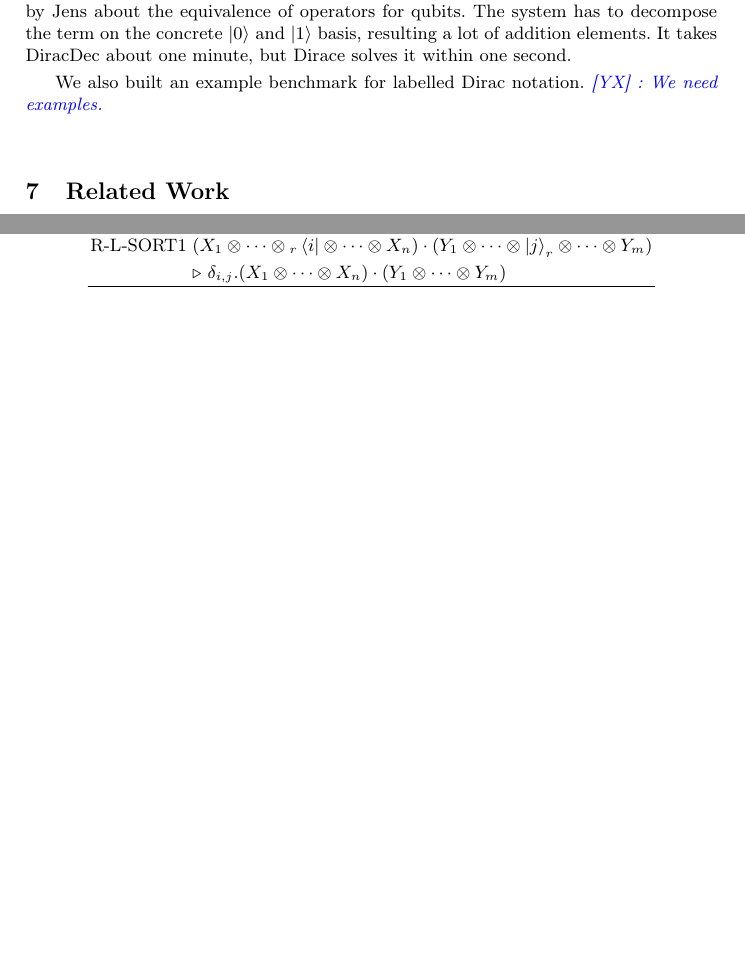
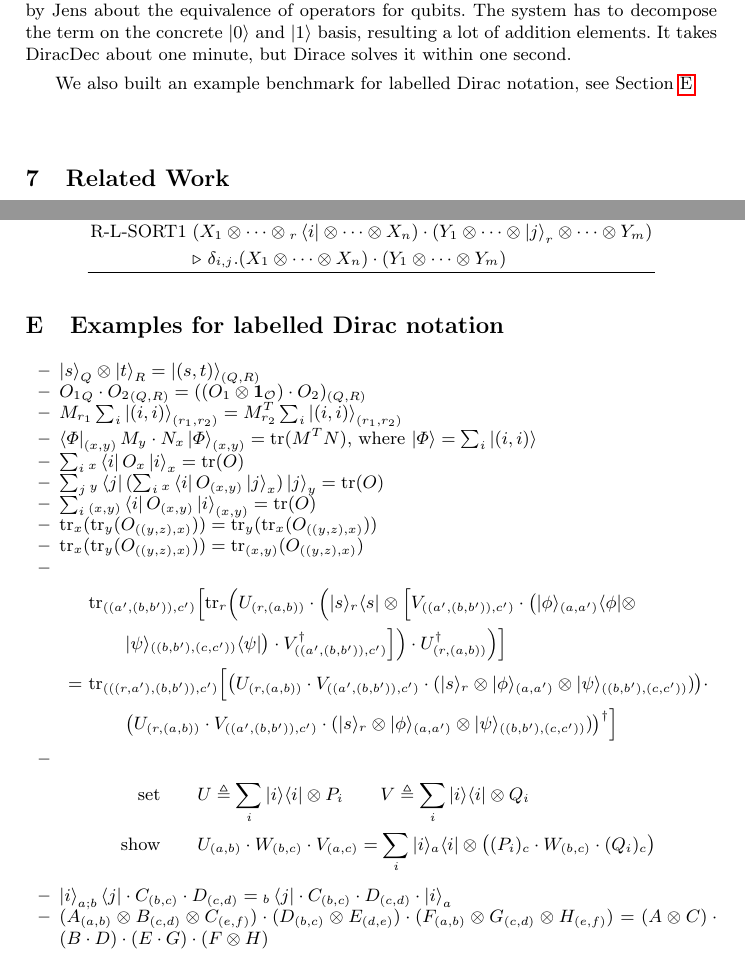
Before and after one commit to LucianoXu/Dirace-draft, a LaTeX thesis (main.tex, which reads appendix.tex): two parts of pages 18 and 35 of 35, joined at a grey line, cut so that both start at the same text, the shorter picture padded with empty space. Compiled offline with pdfLaTeX.

Commit message:
2025/1/27

```diff
--- a/appendix.tex
+++ b/appendix.tex
@@ -1319,3 +1319,37 @@ This section includes all the rewriting rules used in the system. Related rules
     & $ (X_1 \otimes \cdots \otimes {}_r\bra{i} \otimes \cdots \otimes X_n) \cdot (Y_1 \otimes \cdots \otimes \ket{j}_r \otimes \cdots \otimes Y_m) $ \\
     & $\reduce\ \delta_{i,j}.(X_1 \otimes \cdots \otimes X_n) \cdot (Y_1 \otimes \cdots \otimes Y_m)$
 \end{ruletable}
+
+\newcommand{\tr}{\mathrm{tr}}
+
+\section{Examples for labelled Dirac notation}
+\label{sec: examples for labelled}
+\begin{itemize}
+    \item \( \ket{s}_Q \otimes \ket{t}_R = \ket{(s, t)}_{(Q, R)} \)
+    \item \( {O_1}_{Q} \cdot {O_2}_{(Q,R)} = ((O_1 \otimes \mathbf{1}_\mathcal{O}) \cdot O_2)_{(Q,R)} \)
+    \item \( M_{r_1} \sum_{i} \ket{(i, i)}_{(r_1, r_2)} = M^T_{r_2} \sum_{i}\ket{(i, i)}_{(r_1, r_2)} \)
+    \item \( \bra{\Phi}_{(x, y)} M_y \cdot N_x \ket{\Phi}_{(x, y)} = \mathrm{tr}(M^T N) \), where $\ket{\Phi} = \sum_{i} \ket{(i, i)}$
+    \item \( \sum_{i} {}_x\bra{i} O_x \ket{i}_x = \mathrm{tr}(O) \)
+    \item \( \sum_{j} {}_y\bra{j} (\sum_{i} {}_x\bra{i} O_{(x,y)} \ket{j}_x) \ket{j}_y = \mathrm{tr}(O) \)
+    \item \( \sum_{i} {}_{(x, y)}\bra{i} O_{(x,y)} \ket{i}_{(x, y)} = \mathrm{tr}(O) \)
+    \item \( \mathrm{tr}_x(\mathrm{tr}_y(O_{((y,z),x)})) = \mathrm{tr}_y(\mathrm{tr}_x(O_{((y,z),x)})) \)
+    \item \( \mathrm{tr}_x(\mathrm{tr}_y(O_{((y,z),x)})) = \mathrm{tr}_{(x, y)}(O_{((y,z),x)}) \)
+    \item \begin{align*}
+        & \tr_{((a',(b,b')),c')}\Big[\tr_{r}\Big(U_{(r,(a,b))} \cdot\Big(|s\>_r\<s|\otimes
+        \Big[V_{((a',(b,b')),c')}\cdot
+        \big(|\phi\>_{(a,a')}\<\phi|\otimes \\
+        &\qquad |\psi\>_{((b,b'),(c,c'))}\<\psi|\big)
+        \cdot V^\dagger_{((a',(b,b')),c')}\Big]
+        \Big) \cdot U^\dagger_{(r,(a,b))} \Big)\Big] \\
+        =\ &\tr_{(((r,a'),(b,b')),c')}\Big[\big(U_{(r,(a,b))}\cdot V_{((a',(b,b')),c')}\cdot(|s\>_r\otimes |\phi\>_{(a,a')}\otimes |\psi\>_{((b,b'),(c,c'))})\big)\cdot \\
+        &\qquad \big(U_{(r,(a,b))}\cdot V_{((a',(b,b')),c')}\cdot(|s\>_r\otimes |\phi\>_{(a,a')}\otimes |\psi\>_{((b,b'),(c,c'))})\big)^\dagger\Big]
+    \end{align*}
+    \item
+        \begin{align*}
+            \mbox{set}\qquad &U \triangleq \sum_i|i\>\<i|\otimes  P_i \qquad V \triangleq \sum_i|i\>\<i|\otimes Q_i \\
+            \mbox{show}\qquad&U_{(a,b)}\cdot W_{(b,c)}\cdot V_{(a,c)} =
+            \sum_i |i\>_a\<i|\otimes \big((P_i)_c\cdot W_{(b,c)}\cdot (Q_i)_c\big)
+        \end{align*}
+    \item \( \ket{i}_{a;b}\bra{j} \cdot C_{(b,c)} \cdot D_{(c,d)} = {}_b\bra{j} \cdot C_{(b,c)} \cdot D_{(c,d)} \cdot \ket{i}_{a}\)
+    \item \( (A_{(a,b)} \otimes B_{(c,d)} \otimes C_{(e,f)}) \cdot (D_{(b,c)} \otimes E_{(d,e)}) \cdot (F_{(a,b)} \otimes G_{(c,d)} \otimes H_{(e,f)}) = (A \otimes C) \cdot (B \cdot D) \cdot (E \cdot G) \cdot (F \otimes H)\)
+\end{itemize}
--- a/main.tex
+++ b/main.tex
@@ -749,8 +749,7 @@ One typical example comes from the paper by Jens about the equivalence of operat
 
 
 
-We also built an example benchmark for labelled Dirac notation.
-\yx{We need examples.}
+We also built an example benchmark for labelled Dirac notation, see~\Cref{sec: examples for labelled}.
 
 
 \section{Related Work}
```
Also changed, not shown: main.pdf, main.tex (4 more changed lines).
